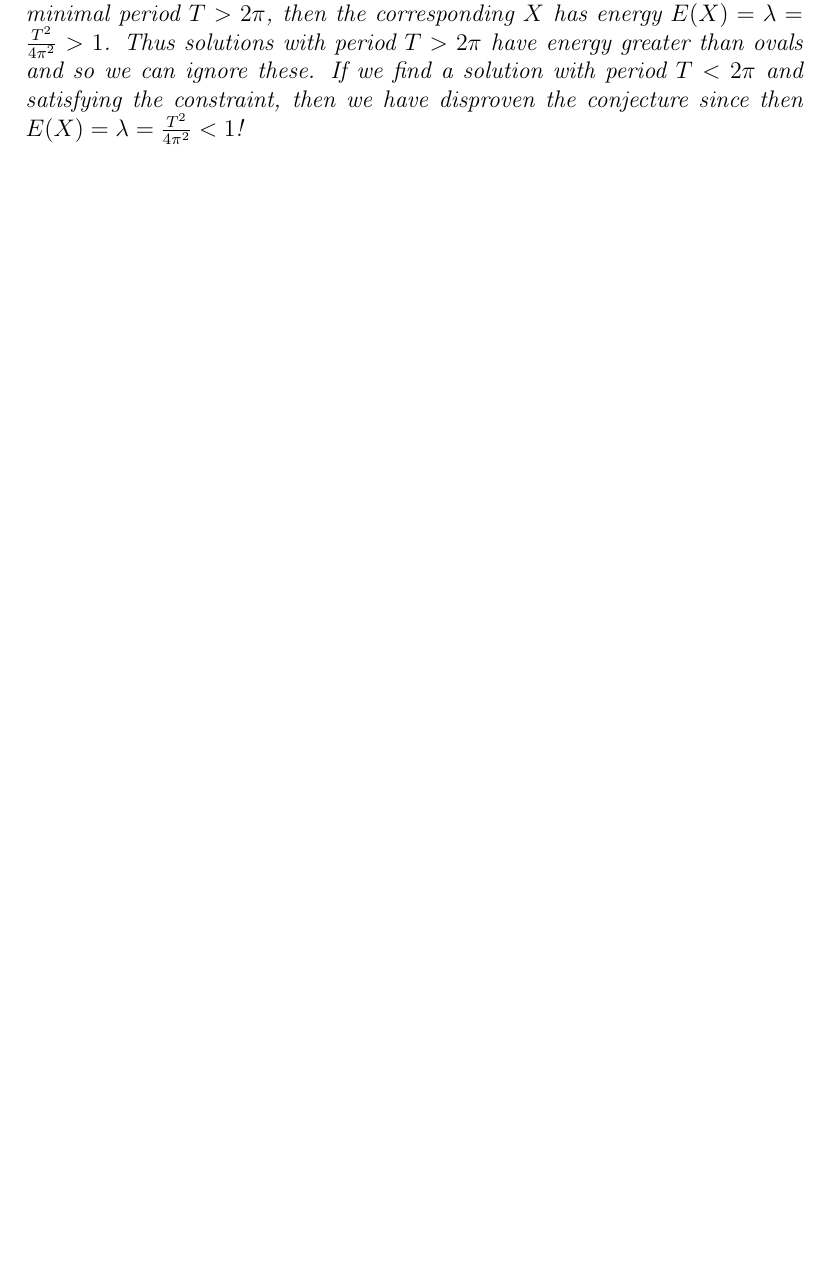
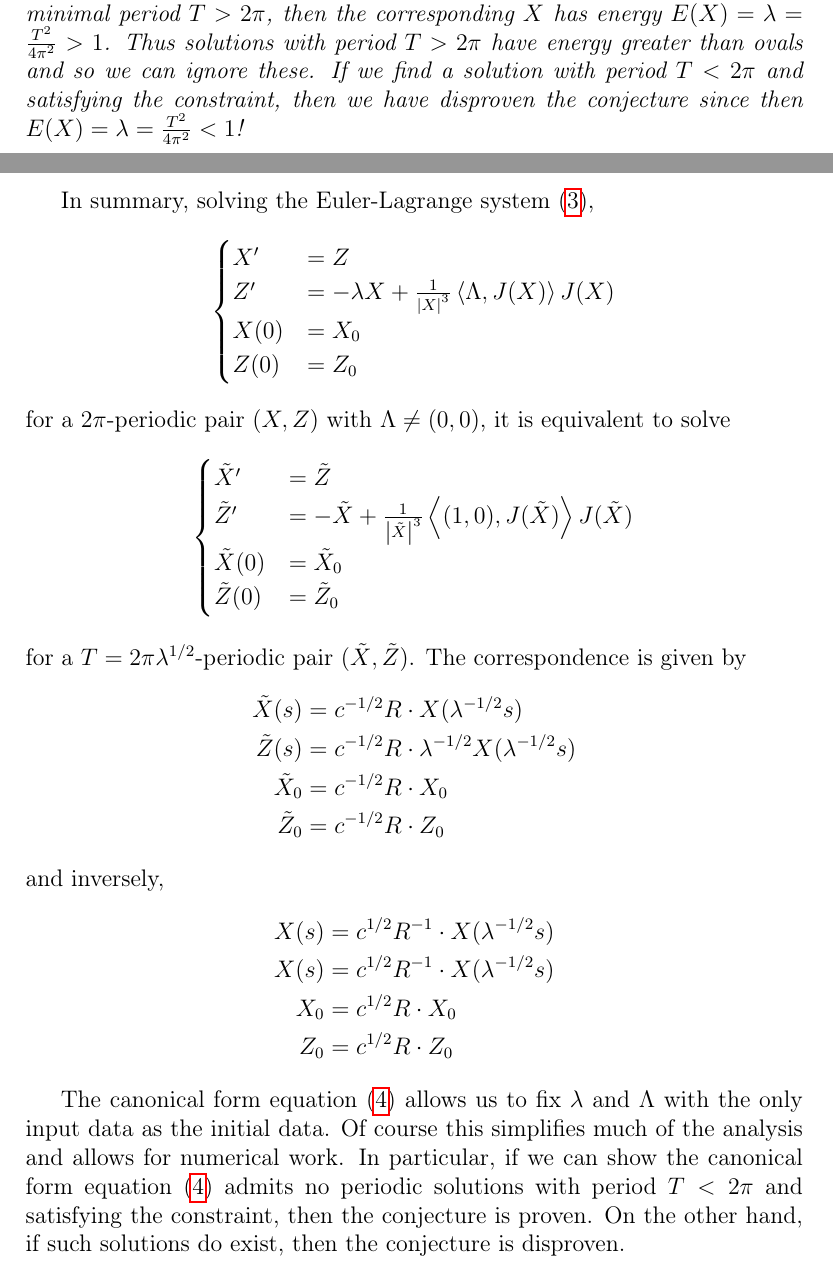
Before and after one commit to pabryan/ovals, a LaTeX document (euler-lagrange.tex): part of page 3 of 12 before the commit and two parts of pages 3 and 4 of 13 after it, the two joined at a grey line, cut so that both start at the same text, the shorter picture padded with empty space. Compiled offline with pdfLaTeX.

Commit message:
Added summary and remarks on periodic solutions for the canonical form equation.

```diff
--- a/euler-lagrange.tex
+++ b/euler-lagrange.tex
@@ -96,6 +96,42 @@ Note that here we don't necessarily choose \(T\) to be the minimal period and so
 \begin{rem}
 Note that the solution of minimal period (i.e. least degree!) will have the least \(\lambda\) hence least energy. Note also that if \(\tilde{X}\) is a solution of minimal period \(T > 2\pi\), then the corresponding \(X\) has energy \(E(X) = \lambda = \tfrac{T^2}{4\pi^2} > 1\). Thus solutions with period \(T > 2\pi\) have energy greater than ovals and so we can ignore these. If we find a solution with period \(T < 2\pi\) and satisfying the constraint, then we have disproven the conjecture since then \(E(X) = \lambda = \tfrac{T^2}{4\pi^2} < 1\)!
 \end{rem}
+
+In summary, solving the Euler-Lagrange system \eqref{eq:el_sys},
+\[
+\begin{cases}
+X' &= Z \\
+Z' &= -\lambda X + \frac{1}{\abs{X}^3} \inpr{\Lambda}{J(X)} J(X) \\
+X(0) &= X_0 \\
+Z(0) &= Z_0
+\end{cases}
+\]
+for a \(2\pi\)-periodic pair \((X, Z)\) with \(\Lambda \ne (0, 0)\), it is equivalent to solve
+\[
+\begin{cases}
+\tilde{X}' &= \tilde{Z} \\
+\tilde{Z}' &= -\tilde{X} + \frac{1}{\abs{\tilde{X}}^3} \inpr{(1, 0)}{J(\tilde{X})} J(\tilde{X}) \\
+\tilde{X}(0) &= \tilde{X}_0 \\
+\tilde{Z}(0) &= \tilde{Z}_0
+\end{cases}
+\]
+for a \(T = 2\pi\lambda^{1/2}\)-periodic pair \((\tilde{X}, \tilde{Z})\). The correspondence is given by
+\begin{align*}
+\tilde{X}(s) &= c^{-1/2} R \cdot X(\lambda^{-1/2} s) \\
+\tilde{Z}(s) &= c^{-1/2} R \cdot \lambda^{-1/2} X(\lambda^{-1/2} s) \\
+\tilde{X}_0 &= c^{-1/2} R \cdot X_0 \\
+\tilde{Z}_0 &=  c^{-1/2} R \cdot Z_0
+\end{align*}
+and inversely,
+\begin{align*}
+X(s) &= c^{1/2} R^{-1} \cdot X(\lambda^{-1/2} s) \\
+X(s) &= c^{1/2} R^{-1} \cdot X(\lambda^{-1/2} s) \\
+X_0 &= c^{1/2} R \cdot X_0 \\
+Z_0 &=  c^{1/2} R \cdot Z_0
+\end{align*}
+
+The canonical form equation \eqref{eq:el_sys_can} allows us to fix \(\lambda\) and \(\Lambda\) with the only input data as the initial data. Of course this simplifies much of the analysis and allows for numerical work. In particular, if we can show the canonical form equation \eqref{eq:el_sys_can} admits no periodic solutions with period \(T < 2\pi\) and satisfying the constraint, then the conjecture is proven. On the other hand, if such solutions do exist, then the conjecture is disproven.
+
 
 \section{Identities For Constrained Critical Points}
 
```
